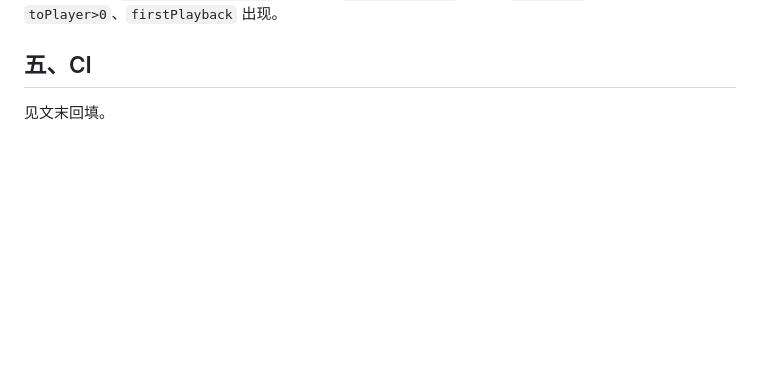
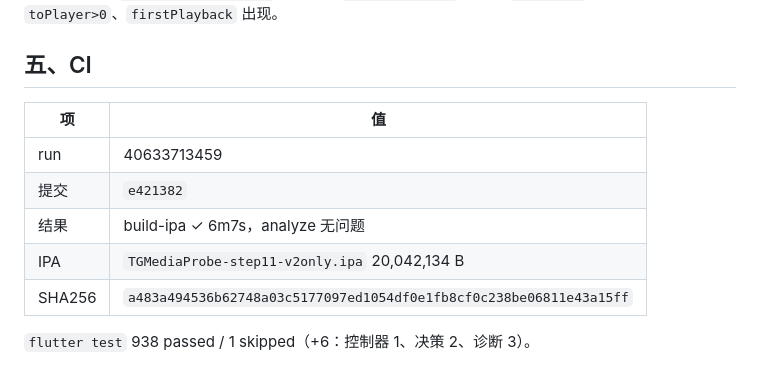
Before and after one commit to 1585365426/tg-media-probe, a Markdown page: docs/STEP11-V2-ONLY.md, the part around the change. Rendered like a GitHub page; blank space fills up the shorter version.

```diff
--- a/docs/STEP11-V2-ONLY.md
+++ b/docs/STEP11-V2-ONLY.md
@@ -83,4 +83,12 @@ finalSource=LOCAL_FILE 且 diskDownloaded < total
 
 ## 五、CI
 
-见文末回填。
+| 项 | 值 |
+|---|---|
+| run | 40633713459 |
+| 提交 | `e421382` |
+| 结果 | build-ipa ✓ 6m7s，analyze 无问题 |
+| IPA | `TGMediaProbe-step11-v2only.ipa` 20,042,134 B |
+| SHA256 | `a483a494536b62748a03c5177097ed1054df0e1fb8cf0c238be06811e43a15ff` |
+
+`flutter test` 938 passed / 1 skipped（+6：控制器 1、决策 2、诊断 3）。
```
